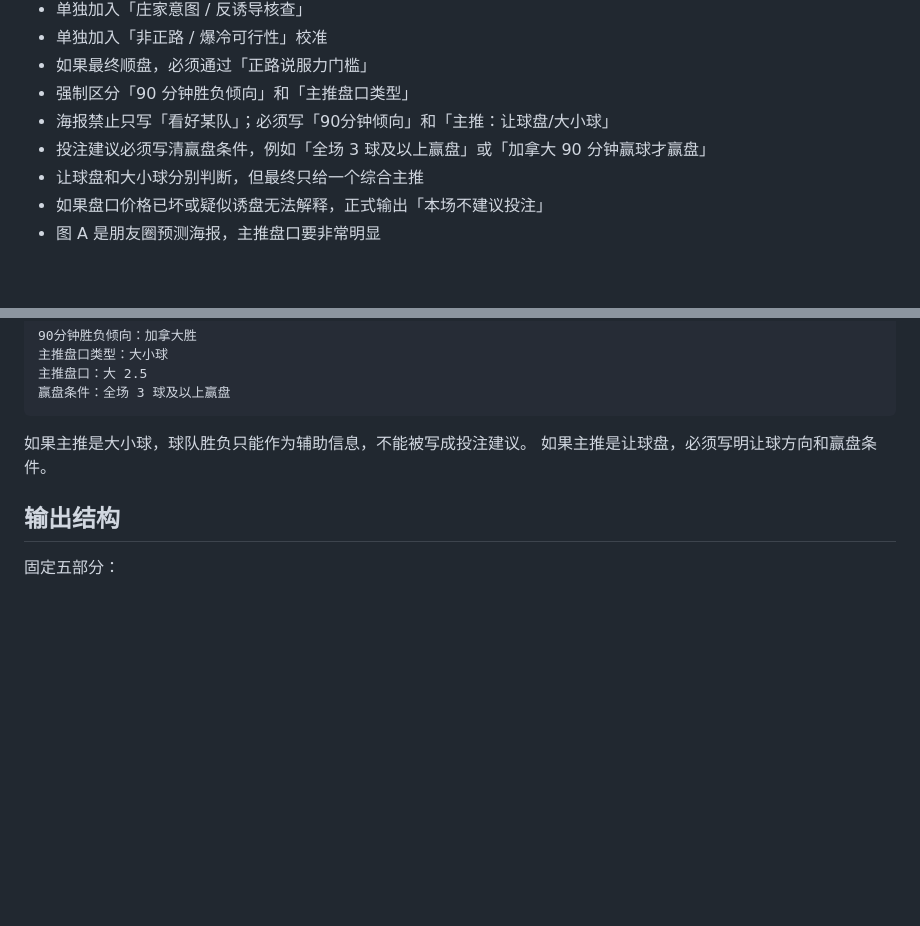
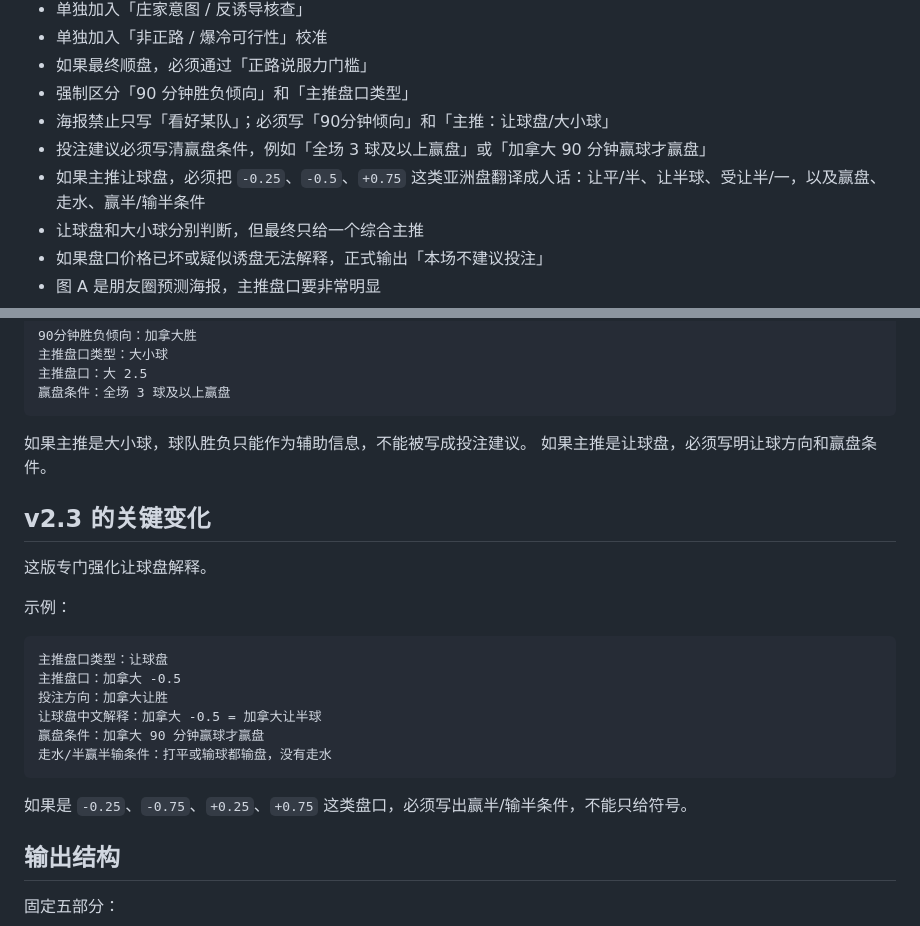
Before and after one commit to huxiang1126/huxiang-skills, a Markdown page: skills/worldcup-prediction/README.md, 2 parts joined by grey strips. Drawn GitHub-style; blank space fills up the shorter version.

````diff
--- a/skills/worldcup-prediction/README.md
+++ b/skills/worldcup-prediction/README.md
@@ -35,6 +35,7 @@ Korea Republic vs Czechia
 - 强制区分「90 分钟胜负倾向」和「主推盘口类型」
 - 海报禁止只写「看好某队」；必须写「90分钟倾向」和「主推：让球盘/大小球」
 - 投注建议必须写清赢盘条件，例如「全场 3 球及以上赢盘」或「加拿大 90 分钟赢球才赢盘」
+- 如果主推让球盘，必须把 `-0.25`、`-0.5`、`+0.75` 这类亚洲盘翻译成人话：让平/半、让半球、受让半/一，以及赢盘、走水、赢半/输半条件
 - 让球盘和大小球分别判断，但最终只给一个综合主推
 - 如果盘口价格已坏或疑似诱盘无法解释，正式输出「本场不建议投注」
 - 图 A 是朋友圈预测海报，主推盘口要非常明显
@@ -73,6 +74,23 @@ Korea Republic vs Czechia
 如果主推是大小球，球队胜负只能作为辅助信息，不能被写成投注建议。
 如果主推是让球盘，必须写明让球方向和赢盘条件。
 
+## v2.3 的关键变化
+
+这版专门强化让球盘解释。
+
+示例：
+
+```text
+主推盘口类型：让球盘
+主推盘口：加拿大 -0.5
+投注方向：加拿大让胜
+让球盘中文解释：加拿大 -0.5 = 加拿大让半球
+赢盘条件：加拿大 90 分钟赢球才赢盘
+走水/半赢半输条件：打平或输球都输盘，没有走水
+```
+
+如果是 `-0.25`、`-0.75`、`+0.25`、`+0.75` 这类盘口，必须写出赢半/输半条件，不能只给符号。
+
 ## 输出结构
 
 固定五部分：
````
Also changed, not shown: skills/worldcup-prediction/SKILL.md (+33 -3 lines).
